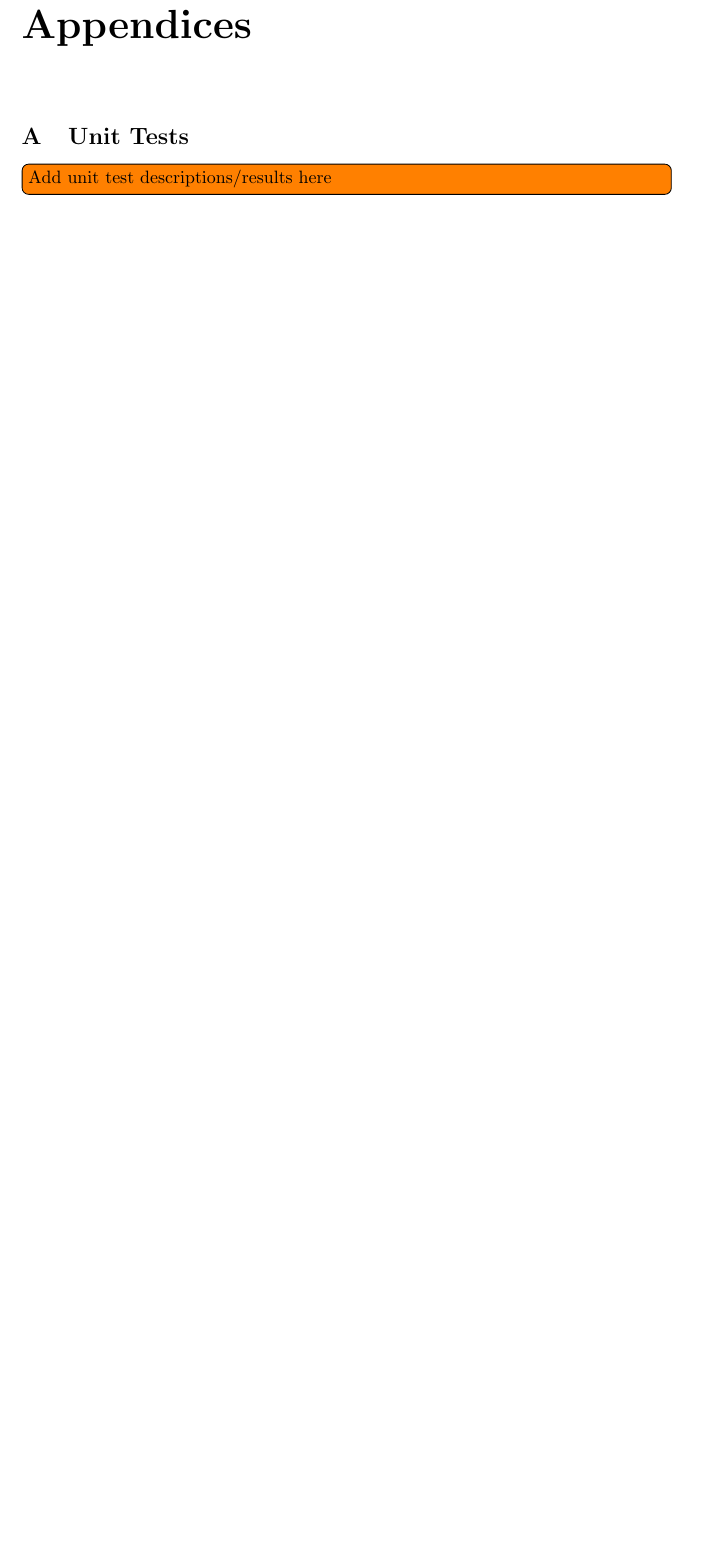
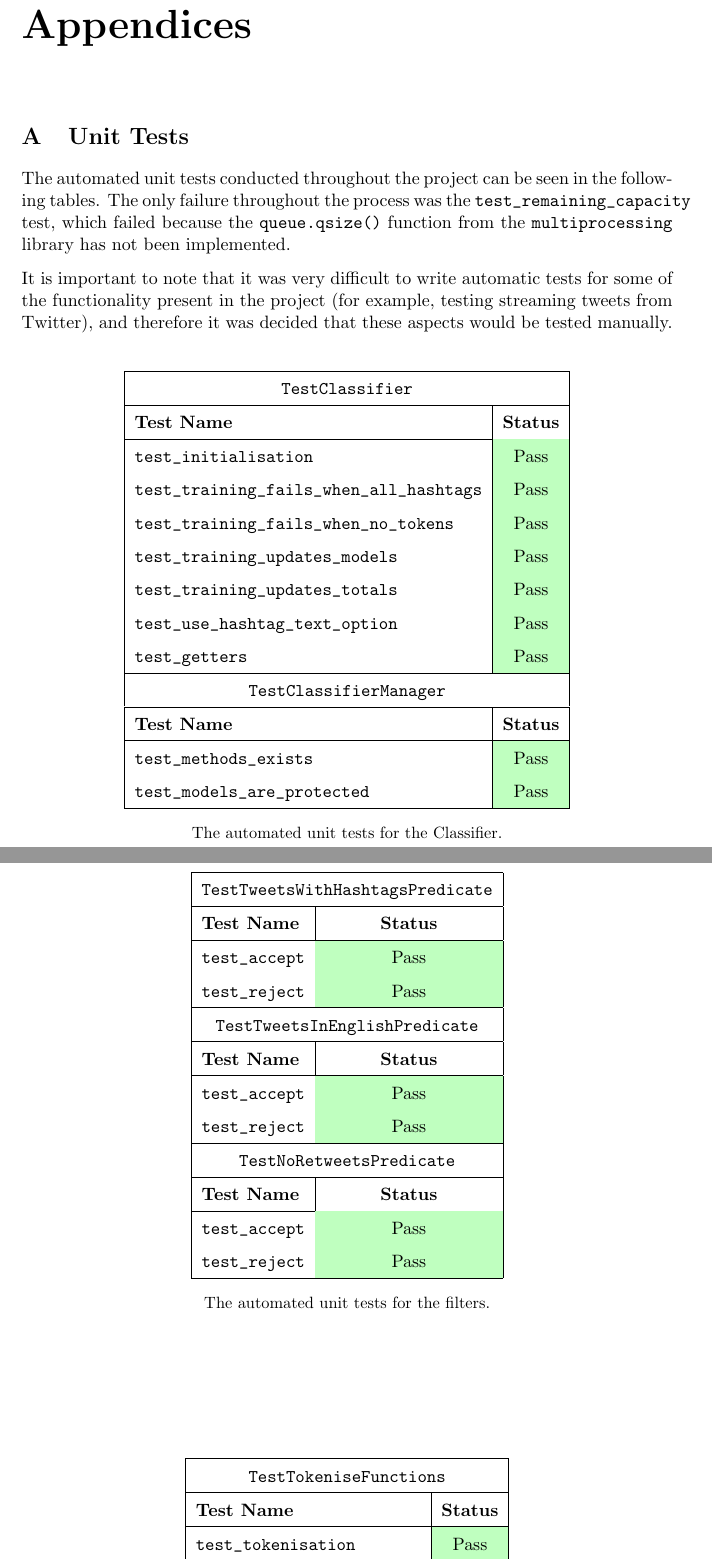
Before and after one commit to daviesjamie/3yp, a LaTeX thesis (deliverables/final/final.tex): part of page 46 of 56 before the commit and two parts of pages 46 and 47 of 58 after it, the two joined at a grey line, cut so that both start at the same text, the shorter picture padded with empty space. Compiled offline with pdfLaTeX.

Commit message:
Added unit tests to appendices.

```diff
--- a/deliverables/final/final.tex
+++ b/deliverables/final/final.tex
@@ -16,6 +16,7 @@
 \usepackage{multicol}
 \usepackage{enumitem}
 \usepackage{afterpage}
+\usepackage[table]{xcolor}
 
 \usepackage[bottom]{footmisc}
 \usepackage{longtable}
@@ -1080,4 +1081,60 @@ Lastly, the tests and experiments presented within this project have only been c
 
 \section{Unit Tests}
 \label{appendix:unittests}
-\todo[inline]{Add unit test descriptions/results here}
+The automated unit tests conducted throughout the project can be seen in the following tables. The only failure throughout the process was the \verb+test_remaining_capacity+ test, which failed because the \verb+queue.qsize()+ function from the \verb+multiprocessing+ library has not been implemented.
+
+It is important to note that it was very difficult to write automatic tests for some of the functionality present in the project (for example, testing streaming tweets from Twitter), and therefore it was decided that these aspects would be tested manually.
+\begin{table}[htpb]
+    \centering
+    \begin{tabular}{|l|c|}
+        \hline
+        \multicolumn{2}{|c|}{\texttt{TestClassifier}} \\
+        \hline
+        \textbf{Test Name} & \textbf{Status} \\
+        \hline
+        \verb+test_initialisation+ & \cellcolor{green!25}Pass \\
+        \verb+test_training_fails_when_all_hashtags+ & \cellcolor{green!25}Pass \\
+        \verb+test_training_fails_when_no_tokens+ & \cellcolor{green!25}Pass \\
+        \verb+test_training_updates_models+ & \cellcolor{green!25}Pass \\
+        \verb+test_training_updates_totals+ & \cellcolor{green!25}Pass \\
+        \verb+test_use_hashtag_text_option+ & \cellcolor{green!25}Pass \\
+        \verb+test_getters+ & \cellcolor{green!25}Pass \\
+        \hline
+        \multicolumn{2}{|c|}{\texttt{TestClassifierManager}} \\
+        \hline
+        \textbf{Test Name} & \textbf{Status} \\
+        \hline
+        \verb+test_methods_exists+ & \cellcolor{green!25}Pass \\
+        \verb+test_models_are_protected+ & \cellcolor{green!25}Pass \\
+        \hline
+    \end{tabular}
+    \caption*{The automated unit tests for the Classifier.}
+\end{table}
+\begin{table}[htpb]
+    \centering
+    \begin{tabular}{|l|c|}
+        \hline
+        \multicolumn{2}{|c|}{\texttt{TestTweetsWithHashtagsPredicate}} \\
+        \hline
+        \textbf{Test Name} & \textbf{Status} \\
+        \hline
+        \verb+test_accept+ & \cellcolor{green!25}Pass \\
+        \verb+test_reject+ & \cellcolor{green!25}Pass \\
+        \hline
+        \multicolumn{2}{|c|}{\texttt{TestTweetsInEnglishPredicate}} \\
+        \hline
+        \textbf{Test Name} & \textbf{Status} \\
+        \hline
+        \verb+test_accept+ & \cellcolor{green!25}Pass \\
+        \verb+test_reject+ & \cellcolor{green!25}Pass \\
+        \hline
+        \multicolumn{2}{|c|}{\texttt{TestNoRetweetsPredicate}} \\
+        \hline
+        \textbf{Test Name} & \textbf{Status} \\
+        \hline
+        \verb+test_accept+ & \cellcolor{green!25}Pass \\
+        \verb+test_reject+ & \cellcolor{green!25}Pass \\
+        \hline
+    \end{tabular}
+    \caption*{The automated unit tests for the filters.}
+\end{table}
@@ -1083,0 +1144,7 @@ Lastly, the tests and experiments presented within this project have only been c
+        \hline
+        \multicolumn{2}{|c|}{\texttt{TestTokeniseFunctions}} \\
+        \hline
+        \textbf{Test Name} & \textbf{Status} \\
+        \hline
+        \verb+test_tokenisation+ & \cellcolor{green!25}Pass \\
+        \verb+test_case_insensitive+ & \cellcolor{green!25}Pass \\
@@ -1083,0 +1157,3 @@ Lastly, the tests and experiments presented within this project have only been c
+    \end{tabular}
+    \caption*{The automated unit tests for the Tokenisation functions.}
+\end{table}
@@ -1083,0 +1183 @@ Lastly, the tests and experiments presented within this project have only been c
+\end{table}
@@ -1084,3 +1202,4 @@ Lastly, the tests and experiments presented within this project have only been c
+\end{table}
 \pagebreak
 
 \renewcommand{\arraystretch}{1.1}
```
Also changed, not shown: deliverables/final/final.tex (50 more changed lines).
